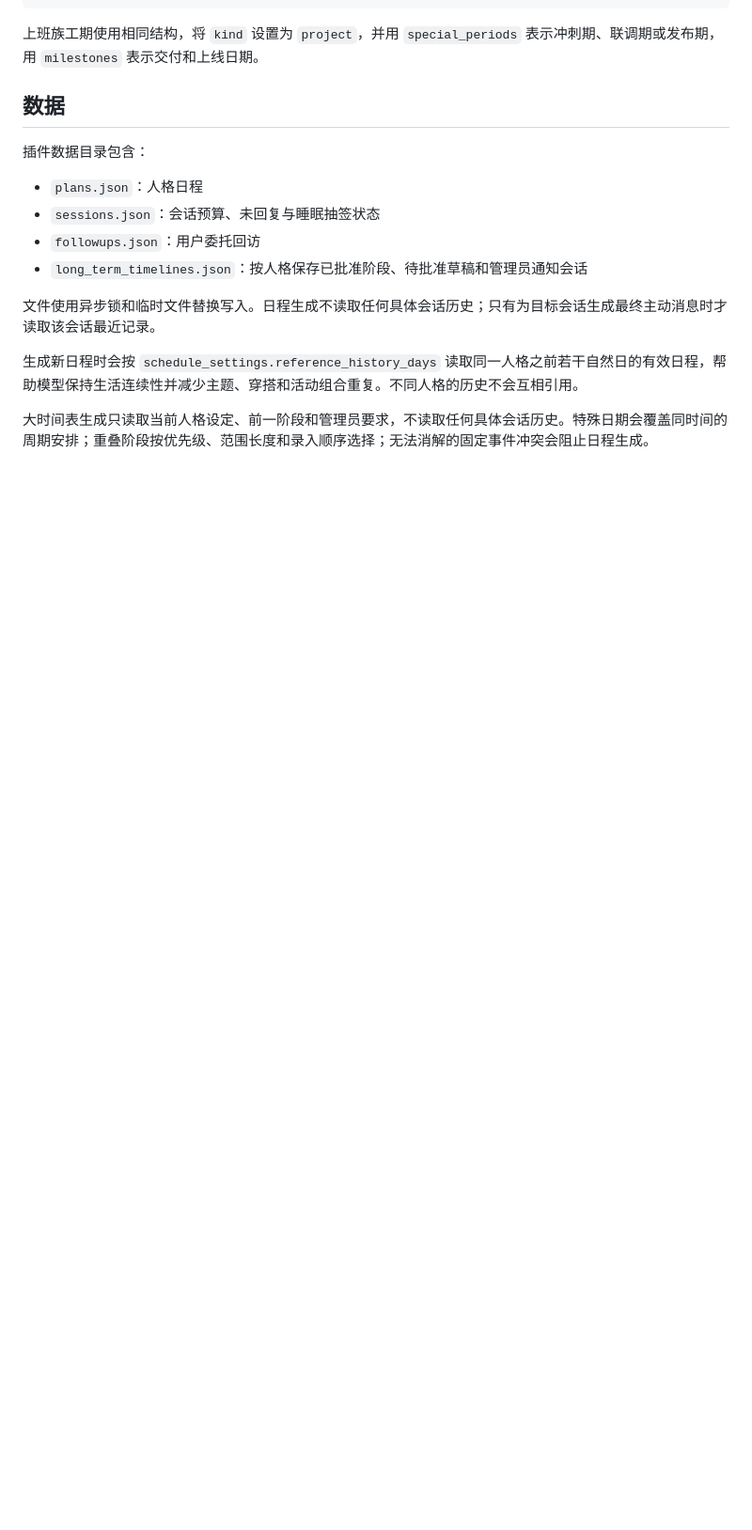
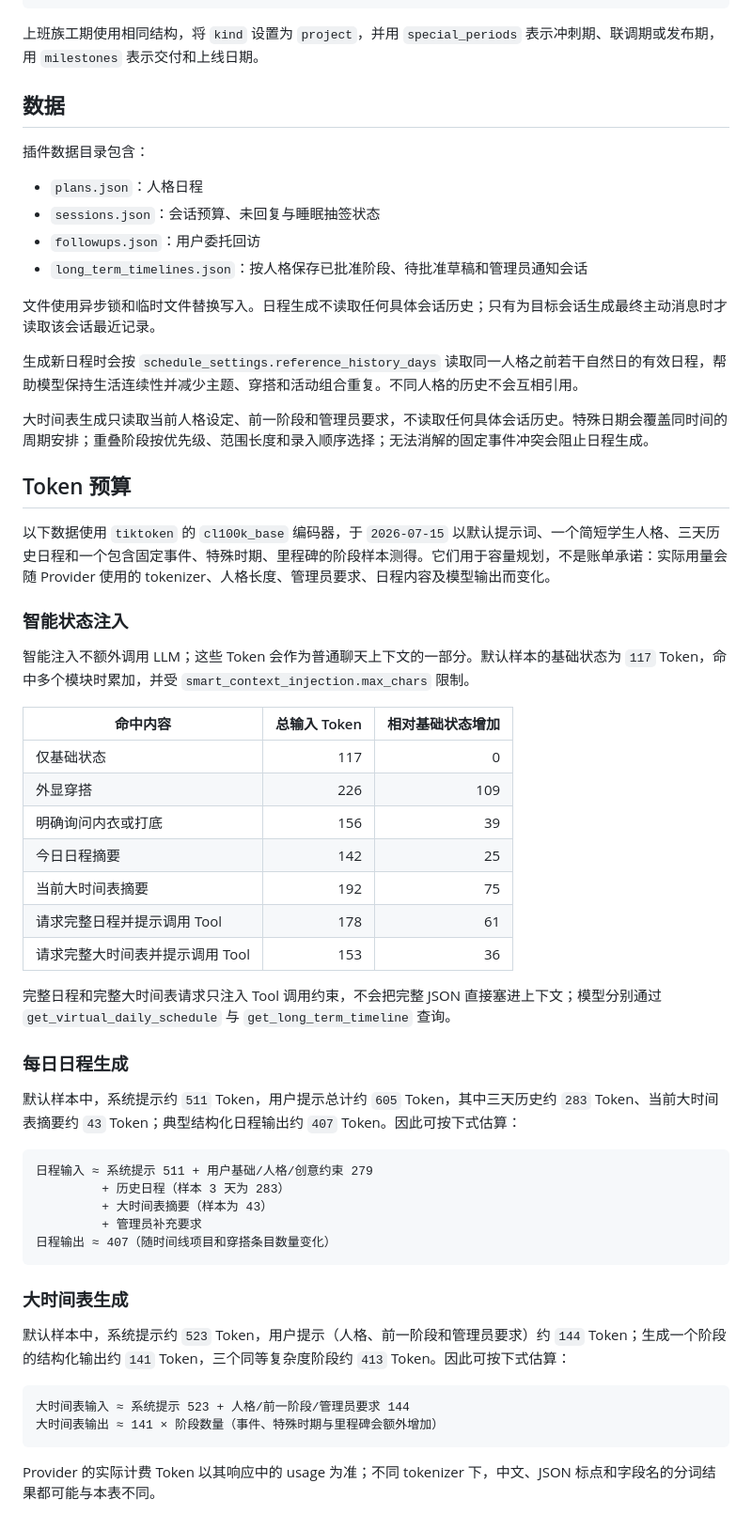
Before and after one commit to FloranceYeh/astrbot_plugin_virtual_life, a Markdown page: README.md, the part around the change. Shown at 94% size. GitHub-like rendering; blank space fills up the shorter version.

Commit message:
docs: document context token budgets

````diff
--- a/README.md
+++ b/README.md
@@ -154,3 +154,46 @@
 生成新日程时会按 `schedule_settings.reference_history_days` 读取同一人格之前若干自然日的有效日程，帮助模型保持生活连续性并减少主题、穿搭和活动组合重复。不同人格的历史不会互相引用。
 
 大时间表生成只读取当前人格设定、前一阶段和管理员要求，不读取任何具体会话历史。特殊日期会覆盖同时间的周期安排；重叠阶段按优先级、范围长度和录入顺序选择；无法消解的固定事件冲突会阻止日程生成。
+
+## Token 预算
+
+以下数据使用 `tiktoken` 的 `cl100k_base` 编码器，于 `2026-07-15` 以默认提示词、一个简短学生人格、三天历史日程和一个包含固定事件、特殊时期、里程碑的阶段样本测得。它们用于容量规划，不是账单承诺：实际用量会随 Provider 使用的 tokenizer、人格长度、管理员要求、日程内容及模型输出而变化。
+
+### 智能状态注入
+
+智能注入不额外调用 LLM；这些 Token 会作为普通聊天上下文的一部分。默认样本的基础状态为 `117` Token，命中多个模块时累加，并受 `smart_context_injection.max_chars` 限制。
+
+| 命中内容 | 总输入 Token | 相对基础状态增加 |
+| --- | ---: | ---: |
+| 仅基础状态 | 117 | 0 |
+| 外显穿搭 | 226 | 109 |
+| 明确询问内衣或打底 | 156 | 39 |
+| 今日日程摘要 | 142 | 25 |
+| 当前大时间表摘要 | 192 | 75 |
+| 请求完整日程并提示调用 Tool | 178 | 61 |
+| 请求完整大时间表并提示调用 Tool | 153 | 36 |
+
+完整日程和完整大时间表请求只注入 Tool 调用约束，不会把完整 JSON 直接塞进上下文；模型分别通过 `get_virtual_daily_schedule` 与 `get_long_term_timeline` 查询。
+
+### 每日日程生成
+
+默认样本中，系统提示约 `511` Token，用户提示总计约 `605` Token，其中三天历史约 `283` Token、当前大时间表摘要约 `43` Token；典型结构化日程输出约 `407` Token。因此可按下式估算：
+
+```text
+日程输入 ≈ 系统提示 511 + 用户基础/人格/创意约束 279
+         + 历史日程（样本 3 天为 283）
+         + 大时间表摘要（样本为 43）
+         + 管理员补充要求
+日程输出 ≈ 407（随时间线项目和穿搭条目数量变化）
+```
+
+### 大时间表生成
+
+默认样本中，系统提示约 `523` Token，用户提示（人格、前一阶段和管理员要求）约 `144` Token；生成一个阶段的结构化输出约 `141` Token，三个同等复杂度阶段约 `413` Token。因此可按下式估算：
+
+```text
+大时间表输入 ≈ 系统提示 523 + 人格/前一阶段/管理员要求 144
+大时间表输出 ≈ 141 × 阶段数量（事件、特殊时期与里程碑会额外增加）
+```
+
+Provider 的实际计费 Token 以其响应中的 usage 为准；不同 tokenizer 下，中文、JSON 标点和字段名的分词结果都可能与本表不同。
````
